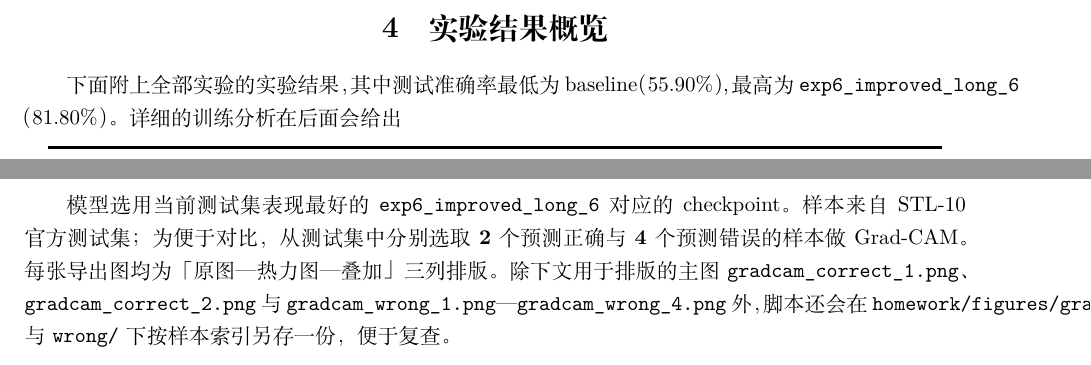
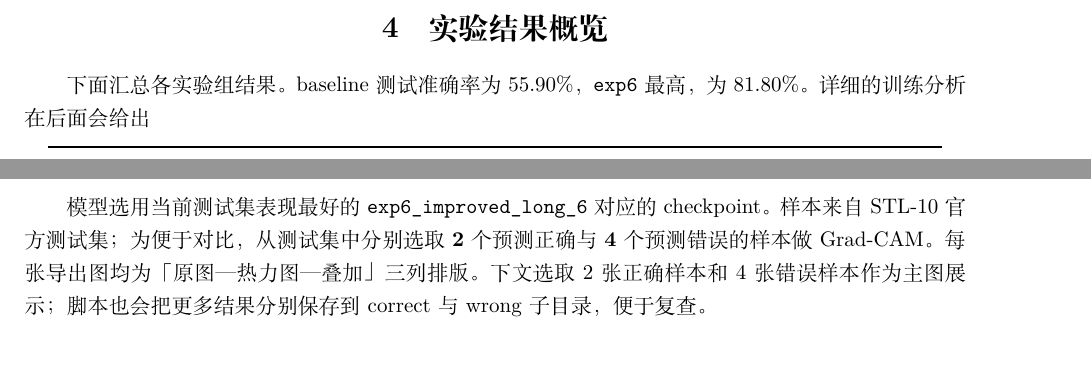
Before and after one commit to hezhou0331/CNN_learning, a LaTeX problem sheet (homework/homework_report.tex): two parts of pages 4 and 9 of 11, joined at a grey line, cut so that both start at the same text. Compiled offline with XeLaTeX.

Commit message:
交作业前最终检查

```diff
--- a/homework/homework_report.tex
+++ b/homework/homework_report.tex
@@ -79,7 +79,7 @@
 
 \clearpage
 \section{实验结果概览}
-下面附上全部实验的实验结果，其中测试准确率最低为 baseline（55.90\%），最高为 \texttt{exp6\_improved\_long\_6}（81.80\%）。
+下面汇总各实验组结果。baseline 测试准确率为 55.90\%，\texttt{exp6} 最高，为 81.80\%。
 详细的训练分析在后面会给出
 \begin{center}
 \begin{minipage}[t]{0.95\textwidth}
@@ -280,10 +280,8 @@ Grad-CAM 的作用是看模型做判断时主要关注了图片里的哪些位
 \subsection{分析与讨论}
 模型选用当前测试集表现最好的 \texttt{exp6\_improved\_long\_6} 对应的 checkpoint。样本来自 STL-10
 官方测试集；为便于对比，从测试集中分别选取 \textbf{2} 个预测正确与 \textbf{4} 个预测错误的样本
-做 Grad-CAM。每张导出图均为「原图—热力图—叠加」三列排版。除下文用于排版的主图
-\texttt{gradcam\_correct\_1.png}、\texttt{gradcam\_correct\_2.png} 与
-\texttt{gradcam\_wrong\_1.png}—\texttt{gradcam\_wrong\_4.png} 外，脚本还会在
-\texttt{homework/figures/gradcam/correct/} 与 \texttt{wrong/} 下按样本索引另存一份，便于复查。
+做 Grad-CAM。每张导出图均为「原图—热力图—叠加」三列排版。下文选取 2 张正确样本和
+4 张错误样本作为主图展示；脚本也会把更多结果分别保存到 correct 与 wrong 子目录，便于复查。
 
 \begin{figure}[H]
 \centering
```
Also changed, not shown: homework/homework_report.pdf, 1 other file.
